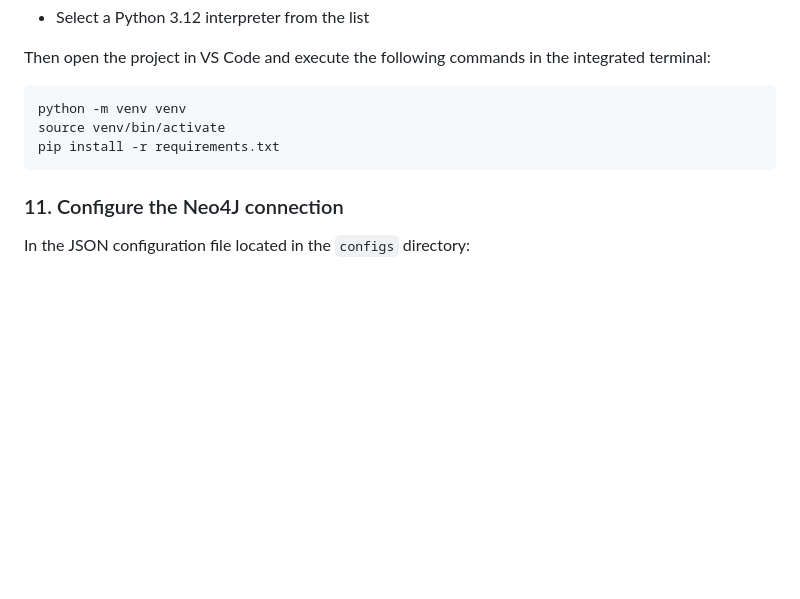
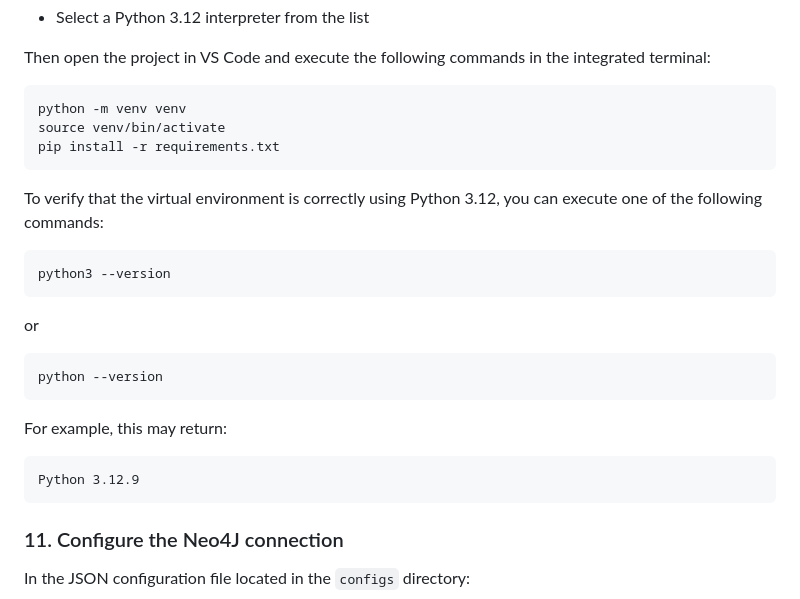
Before and after one commit to AlexChanson/Comparing-Nodes, a Markdown page: README.md, the part around the change. GitHub-like rendering; blank space fills up the shorter version.

Commit message:
Added Python version verification step after venv setup

````diff
--- a/README.md
+++ b/README.md
@@ -116,6 +116,24 @@ source venv/bin/activate
 pip install -r requirements.txt
 ```
 
+To verify that the virtual environment is correctly using Python 3.12, you can execute one of the following commands:
+
+```bash
+python3 --version
+```
+
+or
+
+```bash
+python --version
+```
+
+For example, this may return:
+
+```text
+Python 3.12.9
+```
+
 ### 11. Configure the Neo4J connection
 
 In the JSON configuration file located in the `configs` directory:
````
